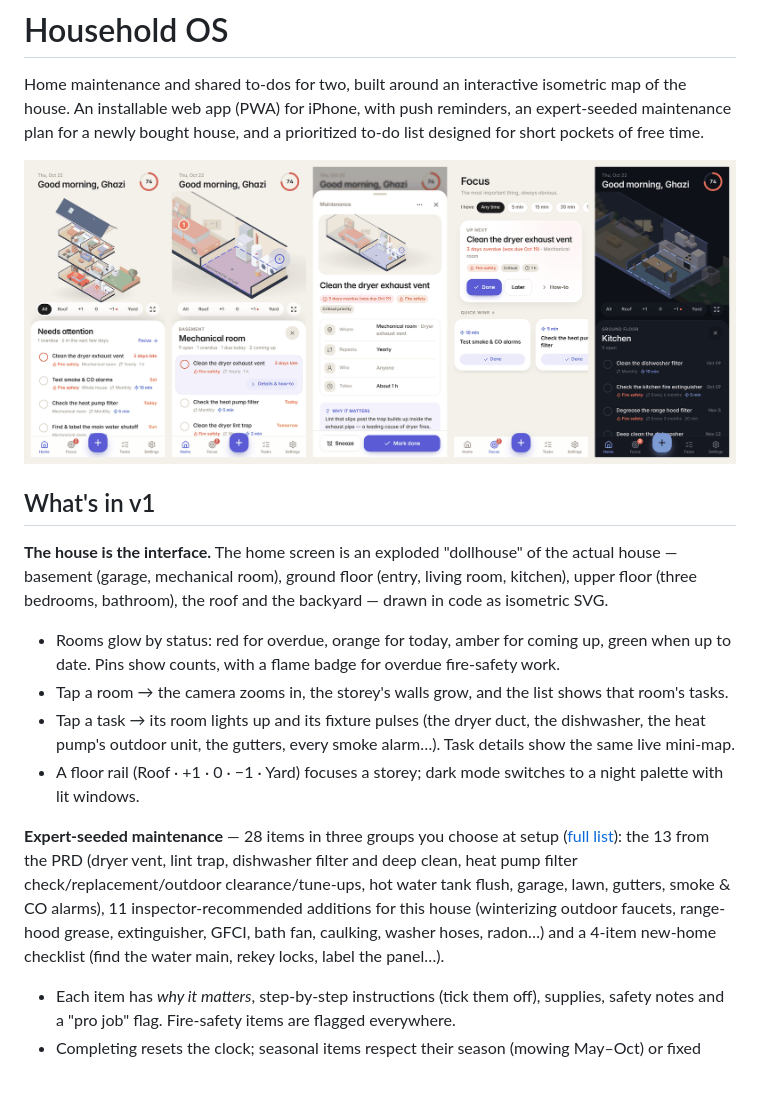
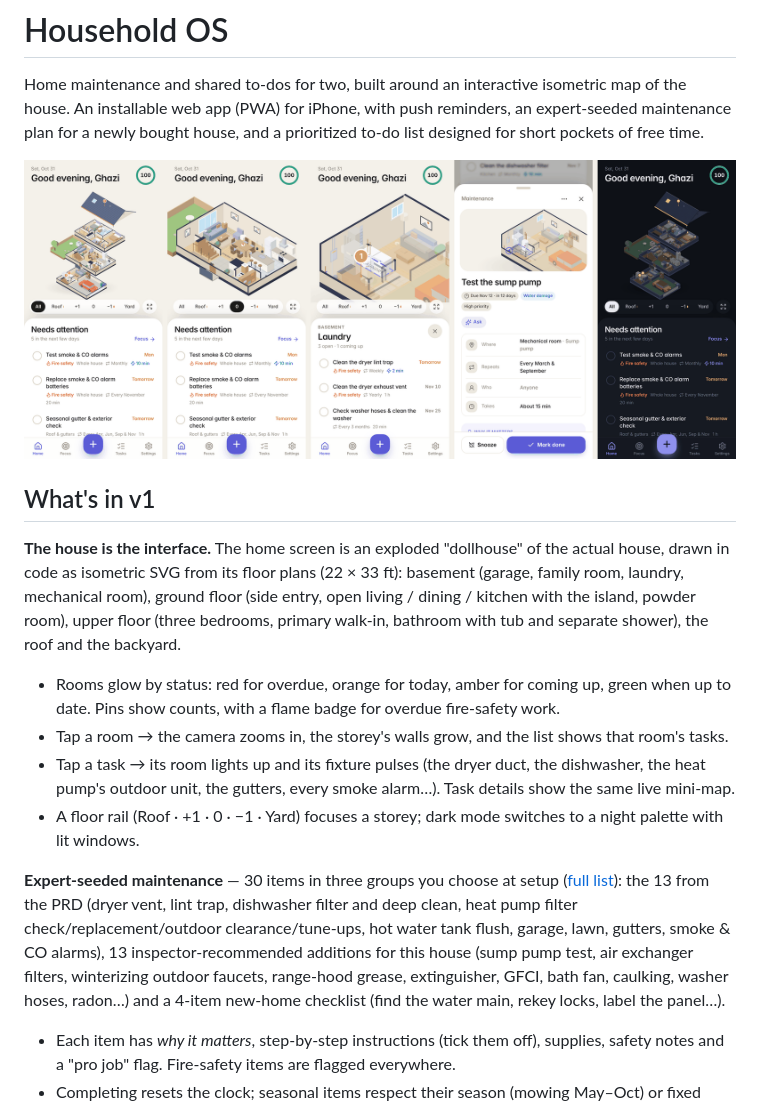
Before and after one commit to ghazigh/Galia, a Markdown page: README.md, the part around one of its changes. GitHub-like rendering; pictures changed too: docs/screenshots/app.png; blank space fills up the shorter version.

```diff
--- a/README.md
+++ b/README.md
@@ -8,9 +8,11 @@ newly bought house, and a prioritized to-do list designed for short pockets of f
 
 ## What's in v1
 
-**The house is the interface.** The home screen is an exploded "dollhouse" of the actual house —
-basement (garage, mechanical room), ground floor (entry, living room, kitchen), upper floor (three
-bedrooms, bathroom), the roof and the backyard — drawn in code as isometric SVG.
+**The house is the interface.** The home screen is an exploded "dollhouse" of the actual house, drawn
+in code as isometric SVG from its floor plans (22 × 33 ft): basement (garage, family room, laundry,
+mechanical room), ground floor (side entry, open living / dining / kitchen with the island, powder
+room), upper floor (three bedrooms, primary walk-in, bathroom with tub and separate shower), the roof
+and the backyard.
 
 - Rooms glow by status: red for overdue, orange for today, amber for coming up, green when up to date.
   Pins show counts, with a flame badge for overdue fire-safety work.
@@ -20,12 +22,12 @@ bedrooms, bathroom), the roof and the backyard — drawn in code as isometric SV
 - A floor rail (Roof · +1 · 0 · −1 · Yard) focuses a storey; dark mode switches to a night palette
   with lit windows.
 
-**Expert-seeded maintenance** — 28 items in three groups you choose at setup
+**Expert-seeded maintenance** — 30 items in three groups you choose at setup
 ([full list](docs/maintenance-plan.md)): the 13 from the PRD (dryer vent, lint trap, dishwasher filter
 and deep clean, heat pump filter check/replacement/outdoor clearance/tune-ups, hot water tank flush,
-garage, lawn, gutters, smoke & CO alarms), 11 inspector-recommended additions for this house
-(winterizing outdoor faucets, range-hood grease, extinguisher, GFCI, bath fan, caulking, washer hoses,
-radon…) and a 4-item new-home checklist (find the water main, rekey locks, label the panel…).
+garage, lawn, gutters, smoke & CO alarms), 13 inspector-recommended additions for this house
+(sump pump test, air exchanger filters, winterizing outdoor faucets, range-hood grease, extinguisher,
+GFCI, bath fan, caulking, washer hoses, radon…) and a 4-item new-home checklist (find the water main, rekey locks, label the panel…).
 
 - Each item has *why it matters*, step-by-step instructions (tick them off), supplies, safety notes and
   a "pro job" flag. Fire-safety items are flagged everywhere.
```
Also changed, not shown: other parts of README.md (+6 -4 lines), docs/maintenance-plan.md (+7 -3 lines), docs/screenshots/desktop.png, 10 other files.
